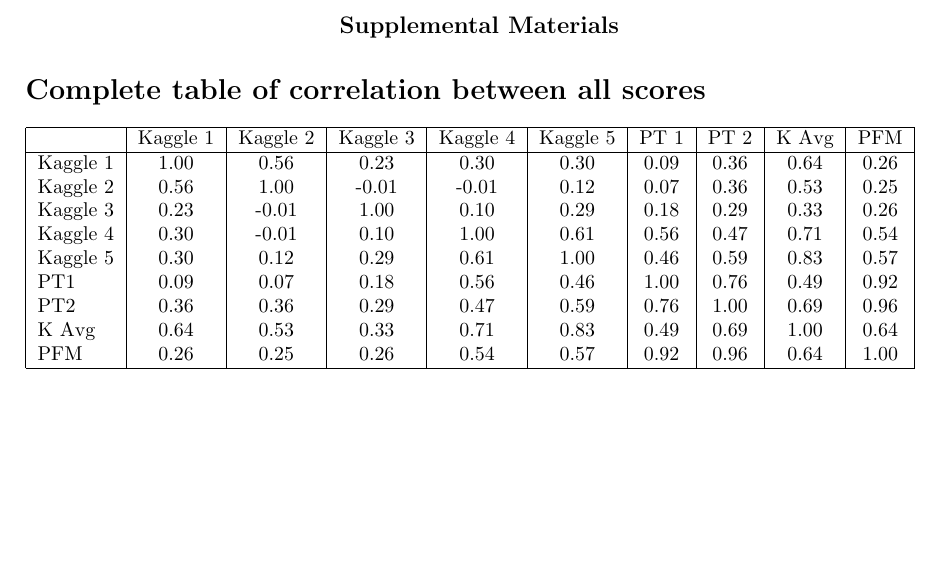
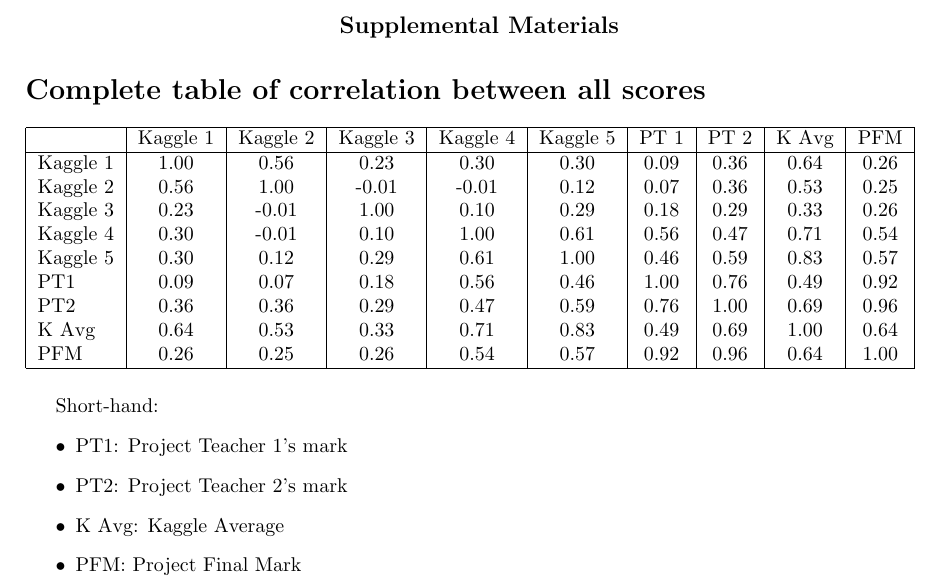
Before and after one commit to pauldubois98/MarkingCorrelation, a LaTeX paper (markingCorrelation.tex): part of page 6 of 6, cut so that both start at the same text, the shorter picture padded with empty space. Compiled offline with pdfLaTeX.

Commit message:
added short hand meaning

```diff
--- a/markingCorrelation.tex
+++ b/markingCorrelation.tex
@@ -217,6 +217,13 @@
 		\hline
 	\end{tabular}
 
-
+	\vspace{0.5cm}
+	Short-hand:
+	\begin{itemize}
+		\item PT1: Project Teacher 1's mark
+		\item PT2: Project Teacher 2's mark
+		\item K Avg: Kaggle Average
+		\item PFM: Project Final Mark
+	\end{itemize}
 
 \end{document}
```
Also changed, not shown: markingCorrelation.pdf.
